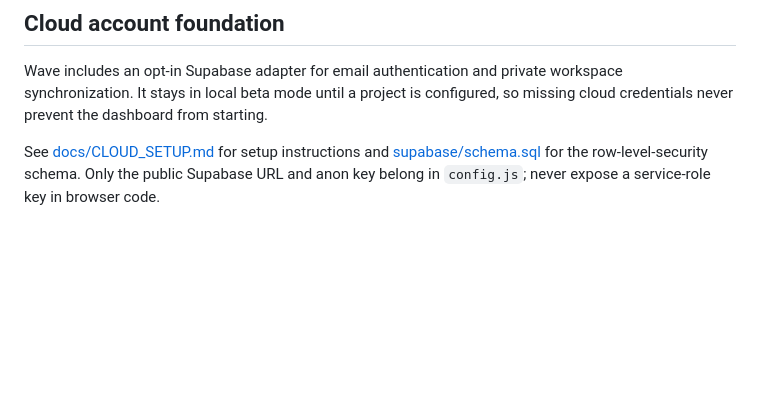
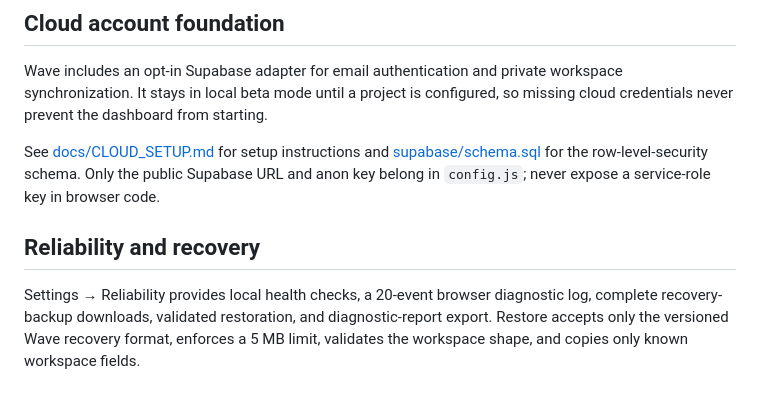
Before and after one commit to Andallyn/Wave, a Markdown page: README.md, the part around the change. GitHub-like rendering; blank space fills up the shorter version.

Commit message:
Document reliability workflows

```diff
--- a/README.md
+++ b/README.md
@@ -106,3 +106,7 @@ The north-star metric is **approved outcomes shipped per active workspace per we
 Wave includes an opt-in Supabase adapter for email authentication and private workspace synchronization. It stays in local beta mode until a project is configured, so missing cloud credentials never prevent the dashboard from starting.
 
 See [docs/CLOUD_SETUP.md](docs/CLOUD_SETUP.md) for setup instructions and [supabase/schema.sql](supabase/schema.sql) for the row-level-security schema. Only the public Supabase URL and anon key belong in `config.js`; never expose a service-role key in browser code.
+
+## Reliability and recovery
+
+Settings → Reliability provides local health checks, a 20-event browser diagnostic log, complete recovery-backup downloads, validated restoration, and diagnostic-report export. Restore accepts only the versioned Wave recovery format, enforces a 5 MB limit, validates the workspace shape, and copies only known workspace fields.
```
